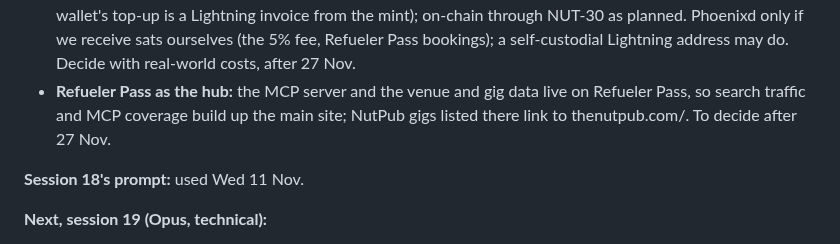
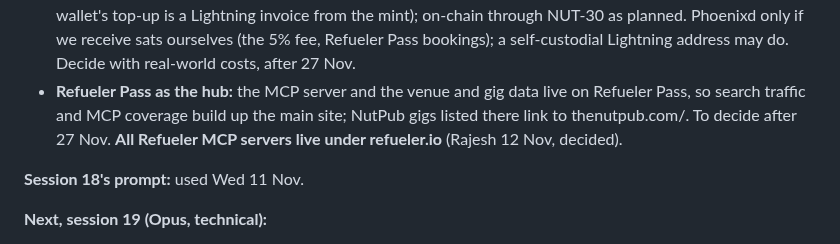
Before and after one commit to rajesh-taylor/nutpub, a Markdown page: NEXT.md, the part around the change. GitHub-like rendering.

Commit message:
NEXT: Refueler MCP servers on refueler.io
Co-Authored-By: Claude Opus 5.5 <noreply@anthropic.com>

```diff
--- a/NEXT.md
+++ b/NEXT.md
@@ -568,7 +568,7 @@ No courses called starters/mains/desserts unless Rajesh adds more dishes; no "86
 - **Pub Menu without the NUT puns, and no laurels on the home page:** most people know nothing about Cashu's NUTs; a gig splash image instead.
 - **An MCP server for the NutPub (ideas):** (1) gig search for AI assistants ("a live gig in Bristol on Friday under £10"), from the privacy-first /events listing, public data only; (2) agents paying the 402 for a stream or a ticket with a Cashu wallet (NUT-24 is already machine-payable; the fan still saves the passkey on their phone); (3) booking enquiries: venues' free dates and artists, a deposit to hold a date (with Refueler Pass). Start with (1). Venue addresses: a pub or club's address is public; a private event space (a house gig) shows its area only, with the address for ticket holders.
 - **Payments beyond Cashu wallets (Rajesh 12 Nov):** fans already pay from any Lightning wallet (the browser wallet's top-up is a Lightning invoice from the mint); on-chain through NUT-30 as planned. Phoenixd only if we receive sats ourselves (the 5% fee, Refueler Pass bookings); a self-custodial Lightning address may do. Decide with real-world costs, after 27 Nov.
-- **Refueler Pass as the hub:** the MCP server and the venue and gig data live on Refueler Pass, so search traffic and MCP coverage build up the main site; NutPub gigs listed there link to thenutpub.com/<artist>. To decide after 27 Nov.
+- **Refueler Pass as the hub:** the MCP server and the venue and gig data live on Refueler Pass, so search traffic and MCP coverage build up the main site; NutPub gigs listed there link to thenutpub.com/<artist>. To decide after 27 Nov. **All Refueler MCP servers live under refueler.io** (Rajesh 12 Nov, decided).
 
 **Session 18's prompt:** used Wed 11 Nov.
 
```
